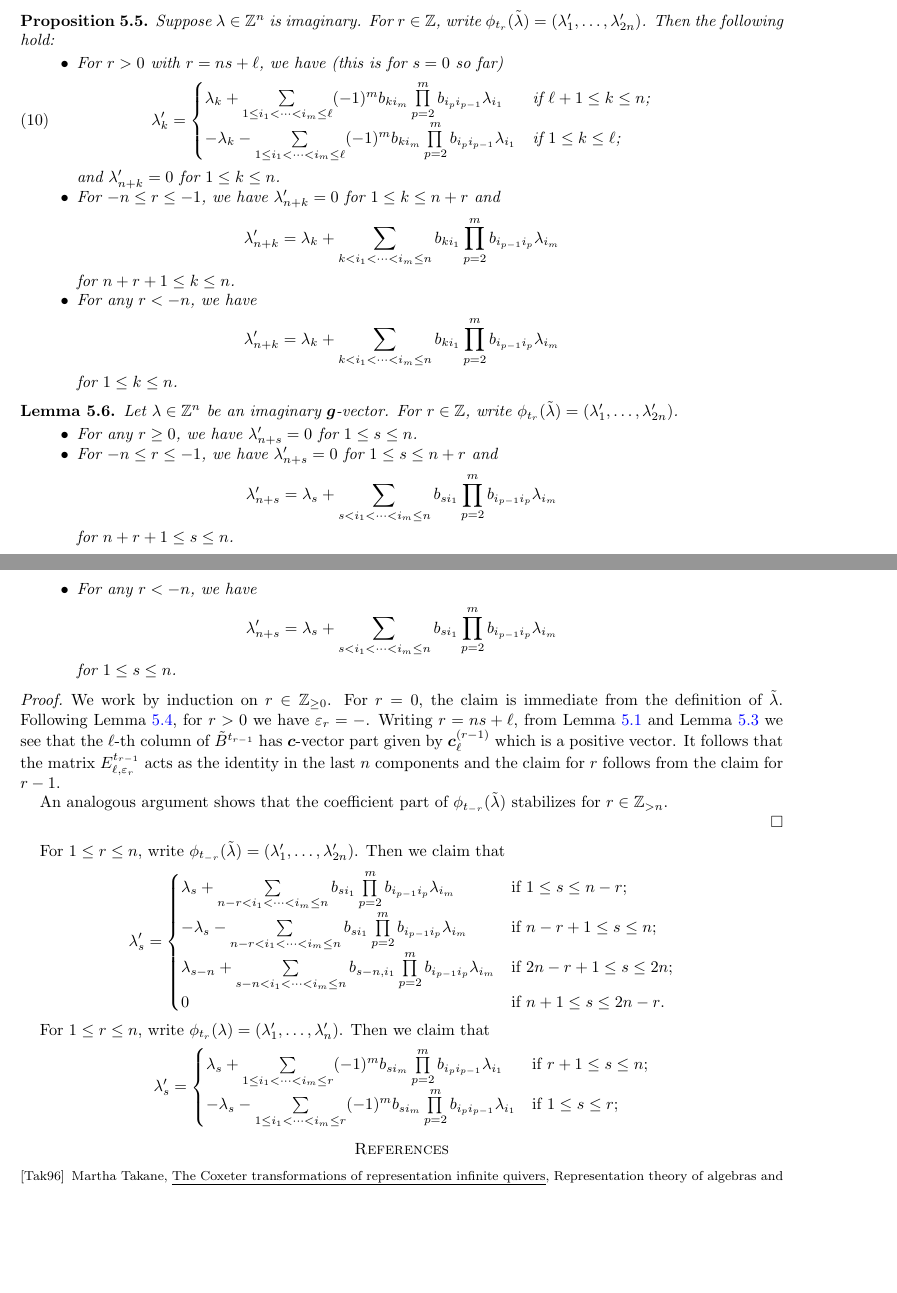
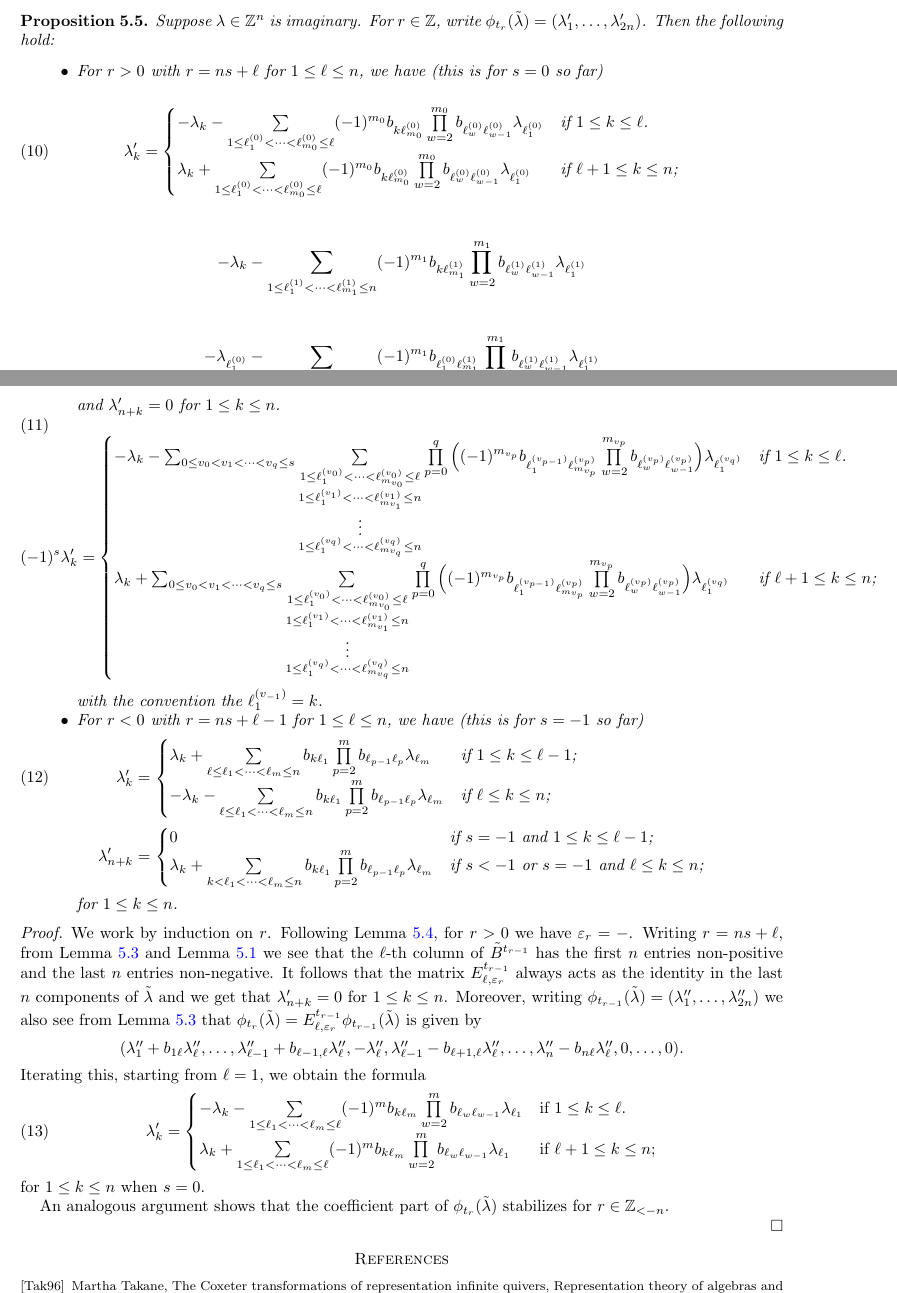
Before and after one commit to drupel/DominanceRegions, a LaTeX paper (affine_dominance.tex): two parts of pages 6 and 7 of 7, joined at a grey line, cut so that both start at the same text, the shorter picture padded with empty space. Compiled offline with pdfLaTeX.

Commit message:
This is gross, don't hate me Salvatore

```diff
--- a/affine_dominance.tex
+++ b/affine_dominance.tex
@@ -422,68 +422,69 @@
     For $r\in\ZZ$, write $\phi_{t_r}(\tilde\lambda)=(\lambda'_1,\ldots,\lambda'_{2n})$.
     Then the following hold:
     \begin{itemize}
-      \item For $r>0$ with $r=ns+\ell$, we have (this is for $s=0$ so far)
+      \item For $r>0$ with $r=ns+\ell$ for $1\le\ell\le n$, we have (this is for $s=0$ so far)
         \begin{equation}
           \label{eq:positive g-vector mutations}
           \lambda'_k=
-            \begin{cases}
-              \lambda_k+\sum\limits_{1\le i_1<\cdots<i_m\le \ell} (-1)^m b_{ki_m} \prod\limits_{p=2}^m b_{i_p i_{p-1}}\lambda_{i_1} & \text{if $\ell+1\le k\le n$;}\\
-              -\lambda_k-\sum\limits_{1\le i_1<\cdots<i_m\le \ell} (-1)^m b_{ki_m} \prod\limits_{p=2}^m b_{i_pi_{p-1}}\lambda_{i_1} & \text{if $1\le k\le \ell$;}\\
-            \end{cases}
+          \begin{cases}
+            -\lambda_k-\sum\limits_{1\le \ell^{(0)}_1<\cdots<\ell^{(0)}_{m_0}\le \ell} (-1)^{m_0} b_{k\ell^{(0)}_{m_0}} \prod\limits_{w=2}^{m_0} b_{\ell^{(0)}_w \ell^{(0)}_{w-1}}\lambda_{\ell^{(0)}_1} & \text{if $1\le k\le \ell$.}\\
+            \lambda_k+\sum\limits_{1\le \ell^{(0)}_1<\cdots<\ell^{(0)}_{m_0}\le \ell} (-1)^{m_0} b_{k\ell^{(0)}_{m_0}} \prod\limits_{w=2}^{m_0} b_{\ell^{(0)}_w \ell^{(0)}_{w-1}}\lambda_{\ell^{(0)}_1} & \text{if $\ell+1\le k\le n$;}
+          \end{cases}
         \end{equation}
+        \[
+          -\lambda_k-\sum\limits_{1\le \ell^{(1)}_1<\cdots<\ell^{(1)}_{m_{1}}\le n} (-1)^{m_{1}} b_{k\ell^{(1)}_{m_{1}}} \prod\limits_{w=2}^{m_{1}} b_{\ell^{(1)}_w \ell^{(1)}_{w-1}}\lambda_{\ell^{(1)}_1}
+        \]
+        \[
+          -\lambda_{\ell^{(0)}_1}-\sum\limits_{1\le \ell^{(1)}_1<\cdots<\ell^{(1)}_{m_{1}}\le n} (-1)^{m_{1}} b_{\ell^{(0)}_1 \ell^{(1)}_{m_{1}}} \prod\limits_{w=2}^{m_{1}} b_{\ell^{(1)}_w \ell^{(1)}_{w-1}}\lambda_{\ell^{(1)}_1}
+        \]
         and $\lambda'_{n+k}=0$ for $1\le k\le n$.
-      \item For $-n\le r\le -1$, we have $\lambda'_{n+k}=0$ for $1\le k\le n+r$ and \[\lambda'_{n+k}=\lambda_k+\sum\limits_{k<i_1<\cdots<i_m\le n} b_{ki_1} \prod\limits_{p=2}^m b_{i_{p-1}i_p}\lambda_{i_m}\]
-      for $n+r+1\le k\le n$.
-      \item For any $r<-n$, we have
-        \[\lambda'_{n+k}=\lambda_k+\sum\limits_{k<i_1<\cdots<i_m\le n} b_{ki_1} \prod\limits_{p=2}^m b_{i_{p-1}i_p}\lambda_{i_m}\]
+        \begin{equation}
+          \label{eq:positive g-vector mutations}
+          (-1)^s\lambda'_k=
+          \begin{cases}
+            -\lambda_k-\sum_{0\le v_0<v_1<\cdots<v_q\le s}\sum\limits_{\substack{1\le \ell^{(v_0)}_1<\cdots<\ell^{(v_0)}_{m_{v_0}}\le \ell\\ 1\le \ell^{(v_1)}_1<\cdots<\ell^{(v_1)}_{m_{v_1}}\le n\\ \vdots\\ 1\le \ell^{(v_q)}_1<\cdots<\ell^{(v_q)}_{m_{v_q}}\le n}} \prod\limits_{p=0}^q \Big((-1)^{m_{v_p}} b_{\ell^{(v_{p-1})}_1 \ell^{(v_p)}_{m_{v_p}}} \prod\limits_{w=2}^{m_{v_p}} b_{\ell^{(v_p)}_w \ell^{(v_p)}_{w-1}}\Big)\lambda_{\ell^{(v_q)}_1} & \text{if $1\le k\le \ell$.}\\
+            \lambda_k+\sum_{0\le v_0<v_1<\cdots<v_q\le s}\sum\limits_{\substack{1\le \ell^{(v_0)}_1<\cdots<\ell^{(v_0)}_{m_{v_0}}\le \ell\\ 1\le \ell^{(v_1)}_1<\cdots<\ell^{(v_1)}_{m_{v_1}}\le n\\ \vdots\\ 1\le \ell^{(v_q)}_1<\cdots<\ell^{(v_q)}_{m_{v_q}}\le n}} \prod\limits_{p=0}^q \Big((-1)^{m_{v_p}} b_{\ell^{(v_{p-1})}_1 \ell^{(v_p)}_{m_{v_p}}} \prod\limits_{w=2}^{m_{v_p}} b_{\ell^{(v_p)}_w \ell^{(v_p)}_{w-1}}\Big)\lambda_{\ell^{(v_q)}_1} & \text{if $\ell+1\le k\le n$;}
+          \end{cases}
+        \end{equation}
+        with the convention the $\ell^{(v_{-1})}_1=k$.
+      \item For $r<0$ with $r=ns+\ell-1$ for $1\le\ell\le n$, we have (this is for $s=-1$ so far)
+        \begin{align}
+          \label{eq:first negative g-vector mutations}
+          \lambda'_k &=
+          \begin{cases}
+            \lambda_k+\sum\limits_{\ell\le \ell_1<\cdots<\ell_m\le n} b_{k\ell_1} \prod\limits_{p=2}^m b_{\ell_{p-1} \ell_p}\lambda_{\ell_m} & \text{if $1\le k\le \ell-1$;}\\
+            -\lambda_k-\sum\limits_{\ell\le \ell_1<\cdots<\ell_m\le n} b_{k\ell_1} \prod\limits_{p=2}^m b_{\ell_{p-1} \ell_p}\lambda_{\ell_m} & \text{if $\ell\le k\le n$;}
+          \end{cases}\\
+          \nonumber
+          \lambda'_{n+k} &=
+          \begin{cases}
+            0 & \text{if $s=-1$ and $1\le k\le \ell-1$;}\\
+            \lambda_k+\sum\limits_{k<\ell_1<\cdots<\ell_m\le n} b_{k\ell_1} \prod\limits_{p=2}^m b_{\ell_{p-1} \ell_p}\lambda_{\ell_m} & \text{if $s<-1$ or $s=-1$ and $\ell\le k\le n$;}
+          \end{cases}
+        \end{align}
         for $1\le k\le n$.
     \end{itemize}
+  \end{proposition}
+  \begin{proof}
+    We work by induction on $r$.
+    Following Lemma~\ref{lem:imaginary mutations}, for $r>0$ we have $\varepsilon_r=-$.
+    Writing $r=ns+\ell$, from Lemma~\ref{lem:preprojective exchange matrices} and Lemma~\ref{lem:tropical signs} we see that the $\ell$-th column of $\tilde B^{t_{r-1}}$ has the first $n$ entries non-positive and the last $n$ entries non-negative.
+    It follows that the matrix $E^{t_{r-1}}_{\ell,\varepsilon_r}$ always acts as the identity in the last $n$ components of $\tilde\lambda$ and we get that $\lambda'_{n+k}=0$ for $1\le k\le n$.
+    Moreover, writing $\phi_{t_{r-1}}(\tilde\lambda)=(\lambda''_1,\ldots,\lambda''_{2n})$ we also see from Lemma~\ref{lem:preprojective exchange matrices} that $\phi_{t_r}(\tilde\lambda)=E^{t_{r-1}}_{\ell,\varepsilon_r}\phi_{t_{r-1}}(\tilde\lambda)$ is given by
+    \[(\lambda''_1+b_{1\ell}\lambda''_\ell,\ldots,\lambda''_{\ell-1}+b_{\ell-1,\ell}\lambda''_\ell,-\lambda''_\ell,\lambda''_{\ell-1}-b_{\ell+1,\ell}\lambda''_\ell,\ldots,\lambda''_n-b_{n\ell}\lambda''_\ell,0,\ldots,0).\]
+    Iterating this, starting from $\ell=1$, we obtain the formula
+    \begin{equation}
+      \lambda'_k=
+      \begin{cases}
+        -\lambda_k-\sum\limits_{1\le \ell_1<\cdots<\ell_m\le \ell} (-1)^m b_{k\ell_m} \prod\limits_{w=2}^m b_{\ell_w \ell_{w-1}}\lambda_{\ell_1} & \text{if $1\le k\le \ell$.}\\
+        \lambda_k+\sum\limits_{1\le \ell_1<\cdots<\ell_m\le \ell} (-1)^m b_{k\ell_m} \prod\limits_{w=2}^m b_{\ell_w \ell_{w-1}}\lambda_{\ell_1} & \text{if $\ell+1\le k\le n$;}
+      \end{cases}
+    \end{equation}
+    for $1\le k\le n$ when $s=0$.
 
-  \end{proposition}
-  \begin{lemma}
-    Let $\lambda\in\ZZ^n$ be an imaginary $\bfg$-vector.
-    For $r\in\ZZ$, write $\phi_{t_r}(\tilde\lambda)=(\lambda'_1,\ldots,\lambda'_{2n})$.
-    \begin{itemize}
-      \item For any $r\ge0$, we have $\lambda'_{n+s}=0$ for $1\le s\le n$.
-      \item For $-n\le r\le -1$, we have $\lambda'_{n+s}=0$ for $1\le s\le n+r$ and \[\lambda'_{n+s}=\lambda_s+\sum\limits_{s<i_1<\cdots<i_m\le n} b_{si_1} \prod\limits_{p=2}^m b_{i_{p-1}i_p}\lambda_{i_m}\]
-      for $n+r+1\le s\le n$.
-      \item For any $r<-n$, we have
-        \[\lambda'_{n+s}=\lambda_s+\sum\limits_{s<i_1<\cdots<i_m\le n} b_{si_1} \prod\limits_{p=2}^m b_{i_{p-1}i_p}\lambda_{i_m}\]
-        for $1\le s\le n$.
-    \end{itemize}
-  \end{lemma}
-  \begin{proof}
-    We work by induction on $r\in\ZZ_{\ge0}$.
-    For $r=0$, the claim is immediate from the definition of $\tilde\lambda$.
-    Following Lemma~\ref{lem:imaginary mutations}, for $r>0$ we have $\varepsilon_r=-$.
-    Writing $r=ns+\ell$, from Lemma~\ref{lem:tropical signs} and Lemma~\ref{lem:preprojective exchange matrices} we see that the $\ell$-th column of $\tilde B^{t_{r-1}}$ has $\bfc$-vector part given by $\bfc^{(r-1)}_\ell$ which is a positive vector.
-    It follows that the matrix $E^{t_{r-1}}_{\ell,\varepsilon_r}$ acts as the identity in the last $n$ components and the claim for $r$ follows from the claim for $r-1$.
-
-    An analogous argument shows that the coefficient part of $\phi_{t_{-r}}(\tilde\lambda)$ stabilizes for $r\in\ZZ_{>n}$.
+    An analogous argument shows that the coefficient part of $\phi_{t_r}(\tilde\lambda)$ stabilizes for $r\in\ZZ_{<-n}$.
 
   \end{proof}
-
-  For $1\le r\le n$, write $\phi_{t_{-r}}(\tilde\lambda)=(\lambda'_1,\ldots,\lambda'_{2n})$.
-  Then we claim that
-  \[
-    \lambda'_s=
-    \begin{cases}
-      \lambda_s+\sum\limits_{n-r<i_1<\cdots<i_m\le n} b_{si_1} \prod\limits_{p=2}^m b_{i_{p-1}i_p}\lambda_{i_m} & \text{if $1\le s\le n-r$;}\\
-      -\lambda_s-\sum\limits_{n-r<i_1<\cdots<i_m\le n} b_{si_1} \prod\limits_{p=2}^m b_{i_{p-1}i_p}\lambda_{i_m} & \text{if $n-r+1\le s\le n$;}\\
-      \lambda_{s-n}+\sum\limits_{s-n<i_1<\cdots<i_m\le n} b_{s-n,i_1} \prod\limits_{p=2}^m b_{i_{p-1}i_p}\lambda_{i_m} & \text{if $2n-r+1\le s\le 2n$;}\\
-      0 & \text{if $n+1\le s\le 2n-r$.}
-    \end{cases}
-  \]
-
-  For $1\le r\le n$, write $\phi_{t_r}(\lambda)=(\lambda'_1,\ldots,\lambda'_n)$.
-  Then we claim that
-  \[
-    \lambda'_s=
-    \begin{cases}
-      \lambda_s+\sum\limits_{1\le i_1<\cdots<i_m\le r} (-1)^m b_{si_m} \prod\limits_{p=2}^m b_{i_p i_{p-1}}\lambda_{i_1} & \text{if $r+1\le s\le n$;}\\
-      -\lambda_s-\sum\limits_{1\le i_1<\cdots<i_m\le r} (-1)^m b_{si_m} \prod\limits_{p=2}^m b_{i_pi_{p-1}}\lambda_{i_1} & \text{if $1\le s\le r$;}\\
-    \end{cases}
-  \]
 
 \bibliographystyle{amsalpha}
 \bibliography{bibliography}
```
